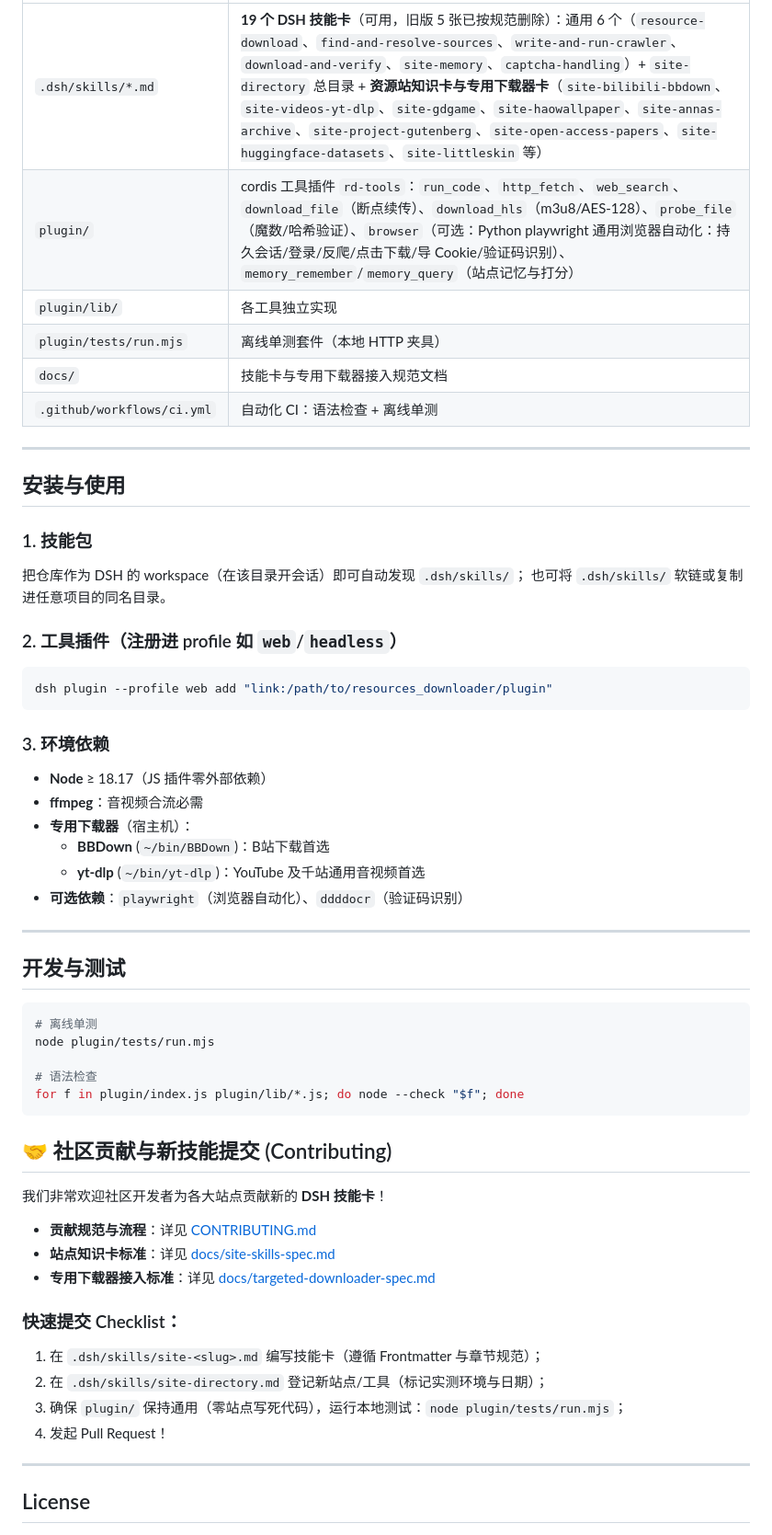
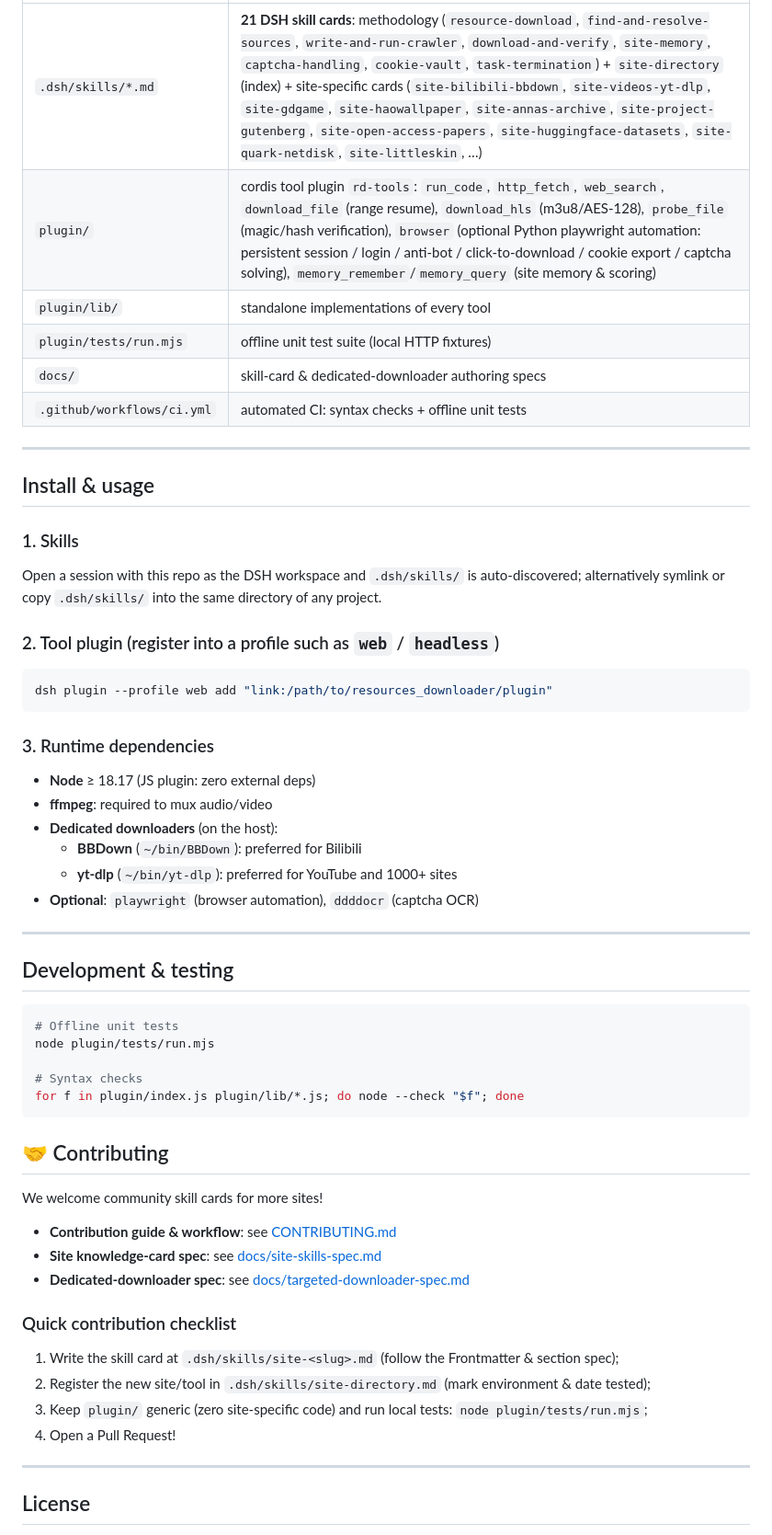
Before and after one commit to sensen0025/resources_downloader, a Markdown page: README.md, the part around one of its changes. Shown at 92% size. Drawn GitHub-style.

Commit message:
docs: translate README to English; sync skill count (21) and new cards

````diff
--- a/README.md
+++ b/README.md
@@ -64,57 +77,57 @@ DSH = 唯一的大脑(规划、多轮策略、失败重试、探针校验交付)
 |---|---|
-| `.dsh/skills/*.md` | **19 个 DSH 技能卡**（可用，旧版 5 张已按规范删除）：通用 6 个（`resource-download`、`find-and-resolve-sources`、`write-and-run-crawler`、`download-and-verify`、`site-memory`、`captcha-handling`）+ `site-directory` 总目录 + **资源站知识卡与专用下载器卡**（`site-bilibili-bbdown`、`site-videos-yt-dlp`、`site-gdgame`、`site-haowallpaper`、`site-annas-archive`、`site-project-gutenberg`、`site-open-access-papers`、`site-huggingface-datasets`、`site-littleskin` 等） |
-| `plugin/` | cordis 工具插件 `rd-tools`：`run_code`、`http_fetch`、`web_search`、`download_file`（断点续传）、`download_hls`（m3u8/AES-128）、`probe_file`（魔数/哈希验证）、`browser`（可选：Python playwright 通用浏览器自动化：持久会话/登录/反爬/点击下载/导 Cookie/验证码识别）、`memory_remember`/`memory_query`（站点记忆与打分） |
-| `plugin/lib/` | 各工具独立实现 |
-| `plugin/tests/run.mjs` | 离线单测套件（本地 HTTP 夹具） |
-| `docs/` | 技能卡与专用下载器接入规范文档 |
-| `.github/workflows/ci.yml`| 自动化 CI：语法检查 + 离线单测 |
+| `.dsh/skills/*.md` | **21 DSH skill cards**: methodology (`resource-download`, `find-and-resolve-sources`, `write-and-run-crawler`, `download-and-verify`, `site-memory`, `captcha-handling`, `cookie-vault`, `task-termination`) + `site-directory` (index) + site-specific cards (`site-bilibili-bbdown`, `site-videos-yt-dlp`, `site-gdgame`, `site-haowallpaper`, `site-annas-archive`, `site-project-gutenberg`, `site-open-access-papers`, `site-huggingface-datasets`, `site-quark-netdisk`, `site-littleskin`, …) |
+| `plugin/` | cordis tool plugin `rd-tools`: `run_code`, `http_fetch`, `web_search`, `download_file` (range resume), `download_hls` (m3u8/AES-128), `probe_file` (magic/hash verification), `browser` (optional Python playwright automation: persistent session / login / anti-bot / click-to-download / cookie export / captcha solving), `memory_remember`/`memory_query` (site memory & scoring) |
+| `plugin/lib/` | standalone implementations of every tool |
+| `plugin/tests/run.mjs` | offline unit test suite (local HTTP fixtures) |
+| `docs/` | skill-card & dedicated-downloader authoring specs |
+| `.github/workflows/ci.yml` | automated CI: syntax checks + offline unit tests |
 
 ---
 
-## 安装与使用
+## Install & usage
 
-### 1. 技能包
-把仓库作为 DSH 的 workspace（在该目录开会话）即可自动发现 `.dsh/skills/`；
-也可将 `.dsh/skills/` 软链或复制进任意项目的同名目录。
+### 1. Skills
+Open a session with this repo as the DSH workspace and `.dsh/skills/` is auto-discovered;
+alternatively symlink or copy `.dsh/skills/` into the same directory of any project.
 
-### 2. 工具插件（注册进 profile 如 `web`/`headless`）
+### 2. Tool plugin (register into a profile such as `web` / `headless`)
 ```bash
 dsh plugin --profile web add "link:/path/to/resources_downloader/plugin"
 ```
 
-### 3. 环境依赖
-- **Node** ≥ 18.17（JS 插件零外部依赖）
-- **ffmpeg**：音视频合流必需
-- **专用下载器**（宿主机）：
-  - **BBDown** (`~/bin/BBDown`)：B站下载首选
-  - **yt-dlp** (`~/bin/yt-dlp`)：YouTube 及千站通用音视频首选
-- **可选依赖**：`playwright`（浏览器自动化）、`ddddocr`（验证码识别）
+### 3. Runtime dependencies
+- **Node** ≥ 18.17 (JS plugin: zero external deps)
+- **ffmpeg**: required to mux audio/video
+- **Dedicated downloaders** (on the host):
+  - **BBDown** (`~/bin/BBDown`): preferred for Bilibili
+  - **yt-dlp** (`~/bin/yt-dlp`): preferred for YouTube and 1000+ sites
+- **Optional**: `playwright` (browser automation), `ddddocr` (captcha OCR)
 
 ---
 
-## 开发与测试
+## Development & testing
 
 ```bash
-# 离线单测
+# Offline unit tests
 node plugin/tests/run.mjs
 
-# 语法检查
+# Syntax checks
 for f in plugin/index.js plugin/lib/*.js; do node --check "$f"; done
 ```
 
-## 🤝 社区贡献与新技能提交 (Contributing)
+## 🤝 Contributing
 
-我们非常欢迎社区开发者为各大站点贡献新的 **DSH 技能卡**！
+We welcome community skill cards for more sites!
 
-- **贡献规范与流程**：详见 [CONTRIBUTING.md](./CONTRIBUTING.md)
-- **站点知识卡标准**：详见 [docs/site-skills-spec.md](./docs/site-skills-spec.md)
-- **专用下载器接入标准**：详见 [docs/targeted-downloader-spec.md](./docs/targeted-downloader-spec.md)
+- **Contribution guide & workflow**: see [CONTRIBUTING.md](./CONTRIBUTING.md)
+- **Site knowledge-card spec**: see [docs/site-skills-spec.md](./docs/site-skills-spec.md)
+- **Dedicated-downloader spec**: see [docs/targeted-downloader-spec.md](./docs/targeted-downloader-spec.md)
 
-### 快速提交 Checklist：
-1. 在 `.dsh/skills/site-<slug>.md` 编写技能卡（遵循 Frontmatter 与章节规范）；
-2. 在 `.dsh/skills/site-directory.md` 登记新站点/工具（标记实测环境与日期）；
-3. 确保 `plugin/` 保持通用（零站点写死代码），运行本地测试：`node plugin/tests/run.mjs`；
-4. 发起 Pull Request！
+### Quick contribution checklist
+1. Write the skill card at `.dsh/skills/site-<slug>.md` (follow the Frontmatter & section spec);
+2. Register the new site/tool in `.dsh/skills/site-directory.md` (mark environment & date tested);
+3. Keep `plugin/` generic (zero site-specific code) and run local tests: `node plugin/tests/run.mjs`;
+4. Open a Pull Request!
 
 ---
 
````
Also changed, not shown: other parts of README.md (+54 -41 lines).
